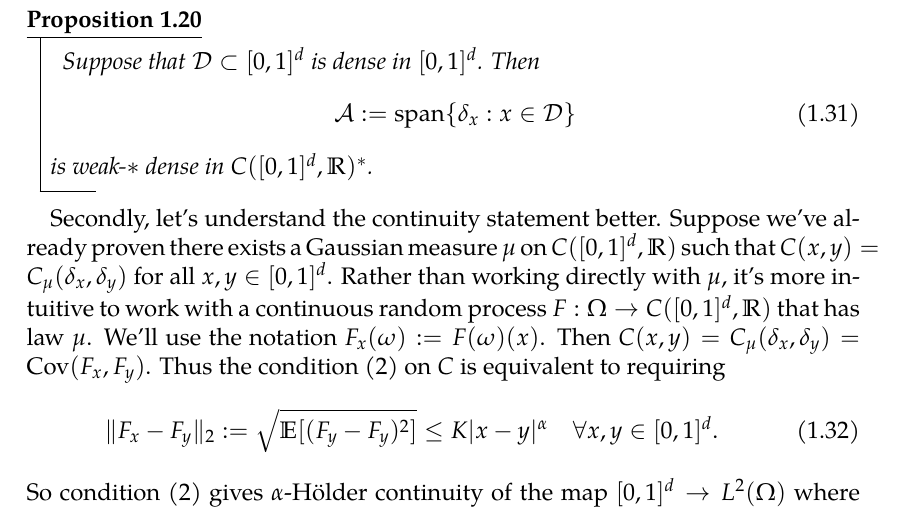
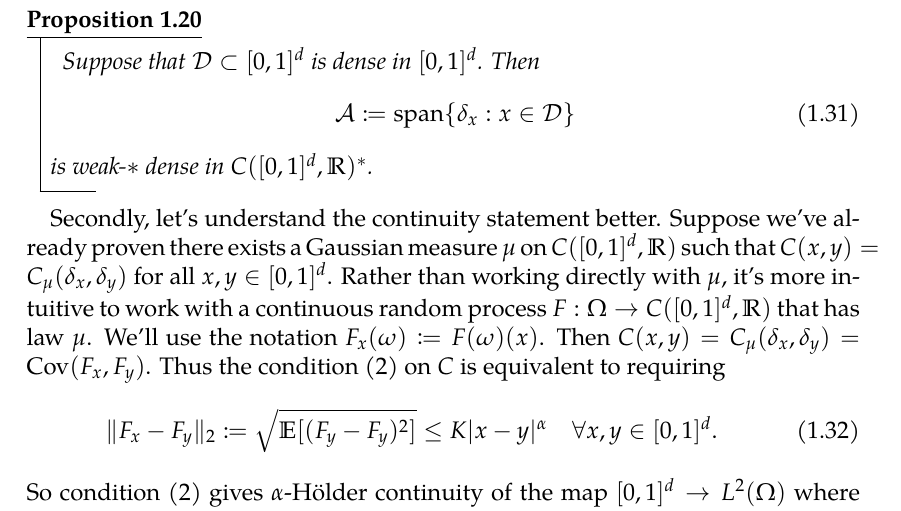
Before and after one commit to zhenengxie/spde_notes, a LaTeX document (spde_notes.tex): part of page 12 of 17, cut so that both start at the same text. Compiled offline with XeLaTeX.

Commit message:
small tweaks

```diff
--- a/spde_notes.tex
+++ b/spde_notes.tex
@@ -52,7 +52,7 @@
   \end{proof}%
 }
 
-\newcommand{\defeq}{:=}
+\newcommand{\defeq}{\coloneqq}
 \let\C\relax
 \newcommand{\R}{\mathbb R}
 \newcommand{\C}{\mathbb C}
```
Also changed, not shown: spde_notes.pdf.
